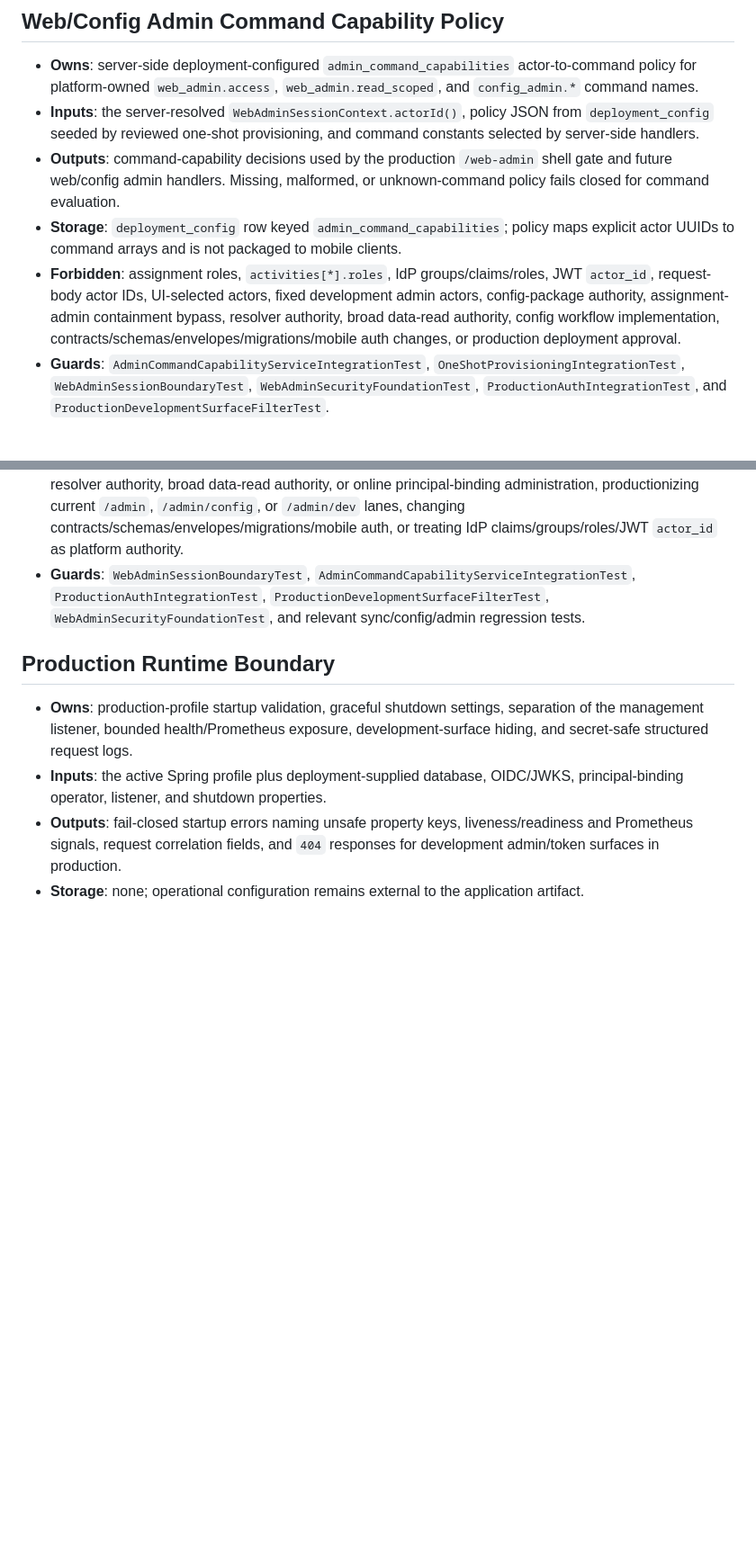
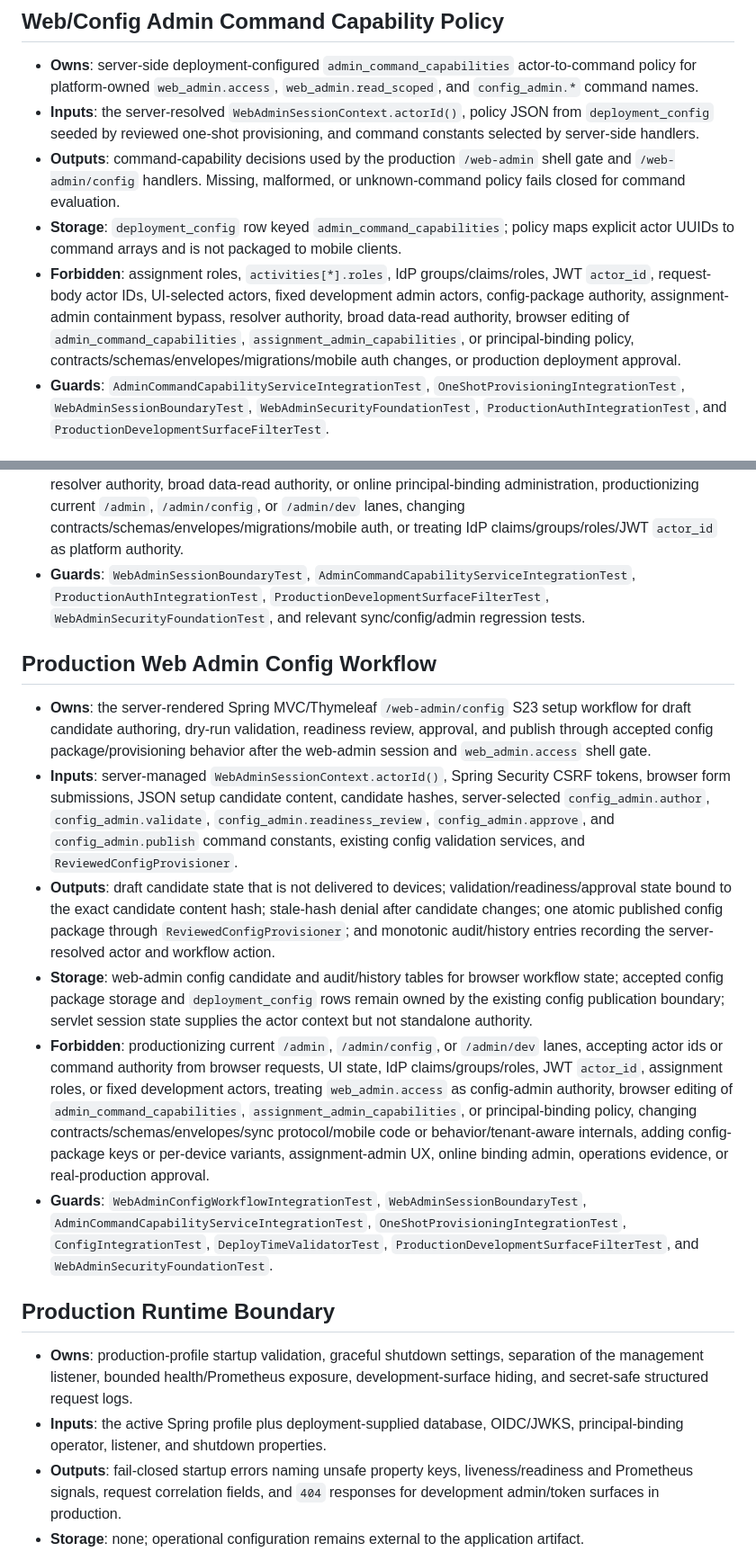
Before and after one commit to Hamza-ye/datarun-platform, a Markdown page: docs/implementation/module-interfaces.md, 2 parts joined by grey strips. Shown at 90% size. Rendered like a GitHub page; blank space fills up the shorter version.

```diff
--- a/docs/implementation/module-interfaces.md
+++ b/docs/implementation/module-interfaces.md
@@ -74,9 +74,9 @@ Non-overlap rule: this file is not a DEC record, gap register, architecture rati
 
 - **Owns**: server-side deployment-configured `admin_command_capabilities` actor-to-command policy for platform-owned `web_admin.access`, `web_admin.read_scoped`, and `config_admin.*` command names.
 - **Inputs**: the server-resolved `WebAdminSessionContext.actorId()`, policy JSON from `deployment_config` seeded by reviewed one-shot provisioning, and command constants selected by server-side handlers.
-- **Outputs**: command-capability decisions used by the production `/web-admin` shell gate and future web/config admin handlers. Missing, malformed, or unknown-command policy fails closed for command evaluation.
+- **Outputs**: command-capability decisions used by the production `/web-admin` shell gate and `/web-admin/config` handlers. Missing, malformed, or unknown-command policy fails closed for command evaluation.
 - **Storage**: `deployment_config` row keyed `admin_command_capabilities`; policy maps explicit actor UUIDs to command arrays and is not packaged to mobile clients.
-- **Forbidden**: assignment roles, `activities[*].roles`, IdP groups/claims/roles, JWT `actor_id`, request-body actor IDs, UI-selected actors, fixed development admin actors, config-package authority, assignment-admin containment bypass, resolver authority, broad data-read authority, config workflow implementation, contracts/schemas/envelopes/migrations/mobile auth changes, or production deployment approval.
+- **Forbidden**: assignment roles, `activities[*].roles`, IdP groups/claims/roles, JWT `actor_id`, request-body actor IDs, UI-selected actors, fixed development admin actors, config-package authority, assignment-admin containment bypass, resolver authority, broad data-read authority, browser editing of `admin_command_capabilities`, `assignment_admin_capabilities`, or principal-binding policy, contracts/schemas/envelopes/migrations/mobile auth changes, or production deployment approval.
 - **Guards**: `AdminCommandCapabilityServiceIntegrationTest`, `OneShotProvisioningIntegrationTest`, `WebAdminSessionBoundaryTest`, `WebAdminSecurityFoundationTest`, `ProductionAuthIntegrationTest`, and `ProductionDevelopmentSurfaceFilterTest`.
 
 ## Authenticated Actor Resolver
@@ -105,6 +105,15 @@ Non-overlap rule: this file is not a DEC record, gap register, architecture rati
 - **Storage**: servlet session only for browser web-admin state; principal bindings stay in `auth_principal_bindings`; login/session audit is published as application events and secret-safe logs, not domain events.
 - **Forbidden**: using `/web-admin` session id as platform authority by itself, accepting actor ids from browser requests, deriving shell access from assignment roles, IdP claims/groups/roles, JWT `actor_id`, request bodies, UI state, or fixed development actors, granting config-admin authority, assignment authority, resolver authority, broad data-read authority, or online principal-binding administration, productionizing current `/admin`, `/admin/config`, or `/admin/dev` lanes, changing contracts/schemas/envelopes/migrations/mobile auth, or treating IdP claims/groups/roles/JWT `actor_id` as platform authority.
 - **Guards**: `WebAdminSessionBoundaryTest`, `AdminCommandCapabilityServiceIntegrationTest`, `ProductionAuthIntegrationTest`, `ProductionDevelopmentSurfaceFilterTest`, `WebAdminSecurityFoundationTest`, and relevant sync/config/admin regression tests.
+
+## Production Web Admin Config Workflow
+
+- **Owns**: the server-rendered Spring MVC/Thymeleaf `/web-admin/config` S23 setup workflow for draft candidate authoring, dry-run validation, readiness review, approval, and publish through accepted config package/provisioning behavior after the web-admin session and `web_admin.access` shell gate.
+- **Inputs**: server-managed `WebAdminSessionContext.actorId()`, Spring Security CSRF tokens, browser form submissions, JSON setup candidate content, candidate hashes, server-selected `config_admin.author`, `config_admin.validate`, `config_admin.readiness_review`, `config_admin.approve`, and `config_admin.publish` command constants, existing config validation services, and `ReviewedConfigProvisioner`.
+- **Outputs**: draft candidate state that is not delivered to devices; validation/readiness/approval state bound to the exact candidate content hash; stale-hash denial after candidate changes; one atomic published config package through `ReviewedConfigProvisioner`; and monotonic audit/history entries recording the server-resolved actor and workflow action.
+- **Storage**: web-admin config candidate and audit/history tables for browser workflow state; accepted config package storage and `deployment_config` rows remain owned by the existing config publication boundary; servlet session state supplies the actor context but not standalone authority.
+- **Forbidden**: productionizing current `/admin`, `/admin/config`, or `/admin/dev` lanes, accepting actor ids or command authority from browser requests, UI state, IdP claims/groups/roles, JWT `actor_id`, assignment roles, or fixed development actors, treating `web_admin.access` as config-admin authority, browser editing of `admin_command_capabilities`, `assignment_admin_capabilities`, or principal-binding policy, changing contracts/schemas/envelopes/sync protocol/mobile code or behavior/tenant-aware internals, adding config-package keys or per-device variants, assignment-admin UX, online binding admin, operations evidence, or real-production approval.
+- **Guards**: `WebAdminConfigWorkflowIntegrationTest`, `WebAdminSessionBoundaryTest`, `AdminCommandCapabilityServiceIntegrationTest`, `OneShotProvisioningIntegrationTest`, `ConfigIntegrationTest`, `DeployTimeValidatorTest`, `ProductionDevelopmentSurfaceFilterTest`, and `WebAdminSecurityFoundationTest`.
 
 ## Production Runtime Boundary
 
```
Also changed, not shown: docs/agent-working-surface/platform-next-work-backlog.md (+1 -1 lines), docs/status.md (+3 -3 lines).
